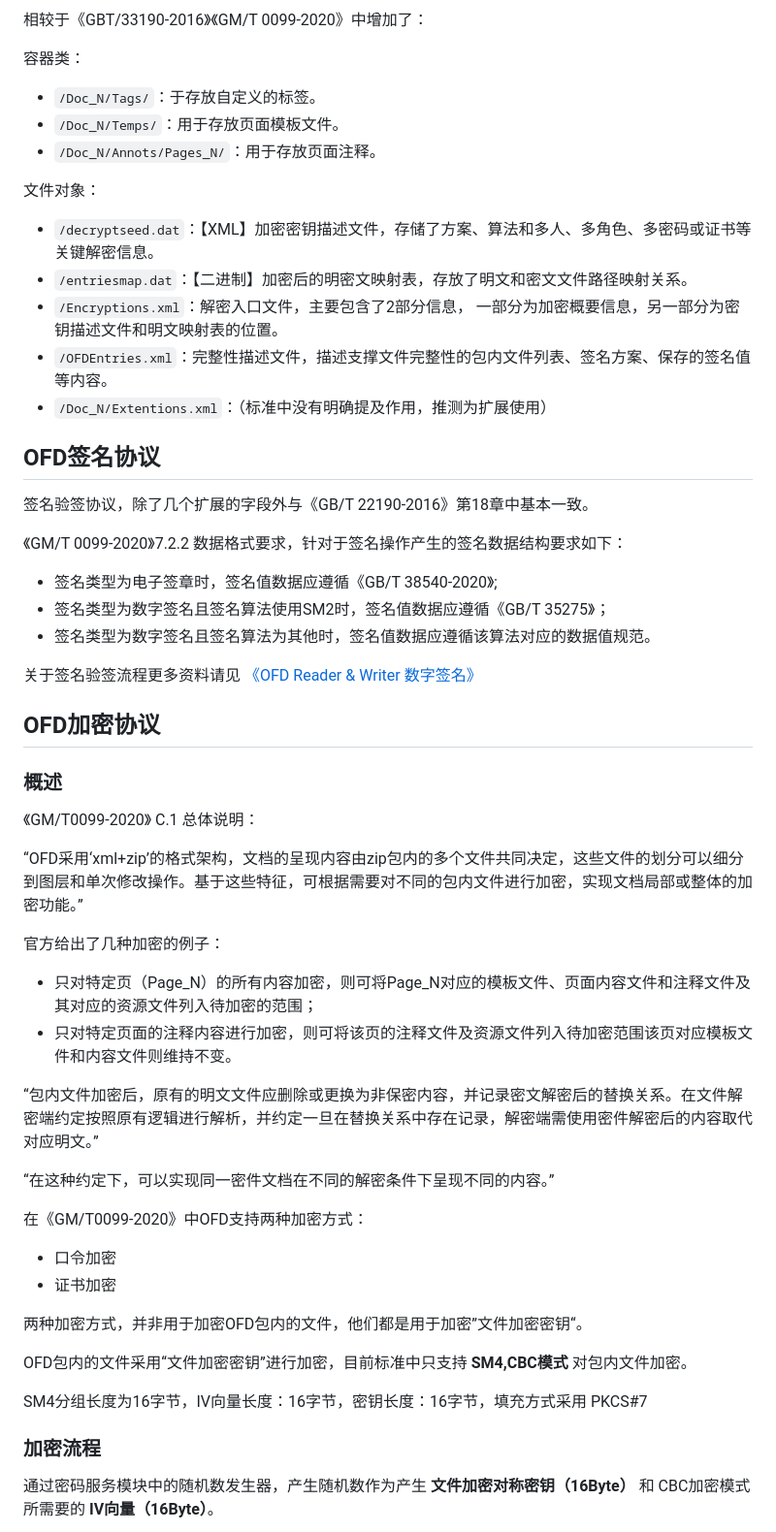
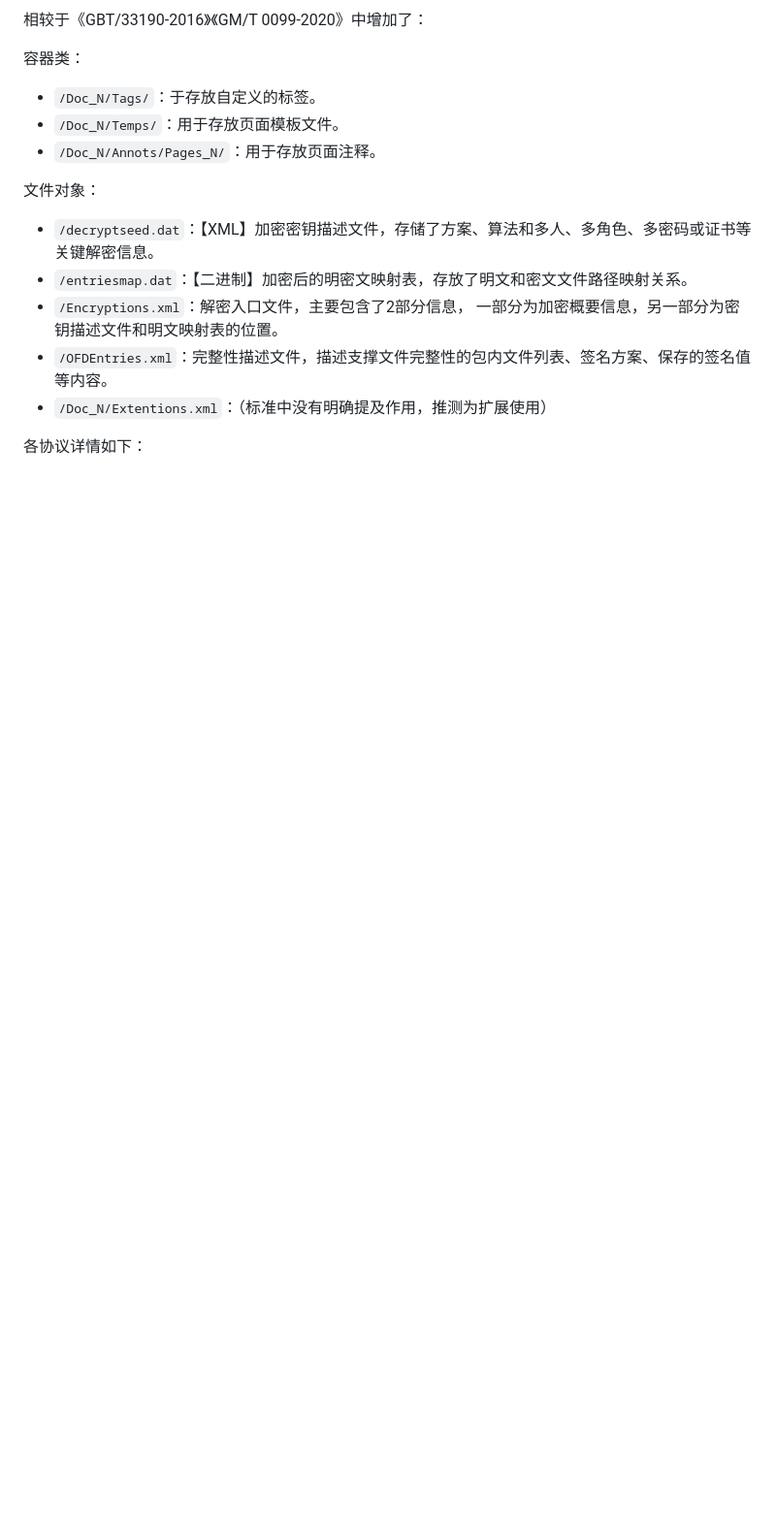
Before and after one commit to ofdrw/ofdrw, a Markdown page: ofdrw-crypto/README.md, the part around one of its changes. Shown at 97% size. Rendered like a GitHub page; blank space fills up the shorter version.

```diff
--- a/ofdrw-crypto/README.md
+++ b/ofdrw-crypto/README.md
@@ -26,48 +26,5 @@
 - `/OFDEntries.xml`：完整性描述文件，描述支撑文件完整性的包内文件列表、签名方案、保存的签名值等内容。
 - `/Doc_N/Extentions.xml`：（标准中没有明确提及作用，推测为扩展使用）
 
-## OFD签名协议
+各协议详情如下：
 
-签名验签协议，除了几个扩展的字段外与《GB/T 22190-2016》第18章中基本一致。
-
-《GM/T 0099-2020》7.2.2 数据格式要求，针对于签名操作产生的签名数据结构要求如下：
-
-- 签名类型为电子签章时，签名值数据应遵循《GB/T 38540-2020》;
-- 签名类型为数字签名且签名算法使用SM2时，签名值数据应遵循《GB/T 35275》；
-- 签名类型为数字签名且签名算法为其他时，签名值数据应遵循该算法对应的数据值规范。
-
-关于签名验签流程更多资料请见 [《OFD Reader & Writer 数字签名》](../ofdrw-sign/README.md)
-
-## OFD加密协议
-
-### 概述
-
-《GM/T0099-2020》 C.1 总体说明：
-
-“OFD采用‘xml+zip’的格式架构，文档的呈现内容由zip包内的多个文件共同决定，这些文件的划分可以细分到图层和单次修改操作。基于这些特征，可根据需要对不同的包内文件进行加密，实现文档局部或整体的加密功能。”
-
-官方给出了几种加密的例子：
-
-- 只对特定页（Page_N）的所有内容加密，则可将Page_N对应的模板文件、页面内容文件和注释文件及其对应的资源文件列入待加密的范围；
-- 只对特定页面的注释内容进行加密，则可将该页的注释文件及资源文件列入待加密范围该页对应模板文件和内容文件则维持不变。
-
-“包内文件加密后，原有的明文文件应删除或更换为非保密内容，并记录密文解密后的替换关系。在文件解密端约定按照原有逻辑进行解析，并约定一旦在替换关系中存在记录，解密端需使用密件解密后的内容取代对应明文。”
-
-“在这种约定下，可以实现同一密件文档在不同的解密条件下呈现不同的内容。”
-
-
-在《GM/T0099-2020》中OFD支持两种加密方式：
-
-- 口令加密
-- 证书加密
-
-两种加密方式，并非用于加密OFD包内的文件，他们都是用于加密”文件加密密钥“。
-
-OFD包内的文件采用“文件加密密钥”进行加密，目前标准中只支持 **SM4,CBC模式** 对包内文件加密。
-
-SM4分组长度为16字节，IV向量长度：16字节，密钥长度：16字节，填充方式采用 PKCS#7
-
-### 加密流程
-
-通过密码服务模块中的随机数发生器，产生随机数作为产生 **文件加密对称密钥（16Byte）** 和 CBC加密模式所需要的 **IV向量（16Byte）**。
-
```
Also changed, not shown: other parts of ofdrw-crypto/README.md (+3 -23 lines), ofdrw-crypto/doc/OFD加密协议.md (added, +135 -0 lines), ofdrw-crypto/doc/OFD签名协议.md (added, +11 -0 lines), ofdrw-crypto/doc/OFD完整性保护协议.md (added), ofdrw-crypto/doc/img/口令加密.png (added), ofdrw-crypto/doc/img/多人密钥描述文件.png (added), ofdrw-crypto/doc/img/多重加密.png (added), ofdrw-crypto/doc/img/用户信息.png (added), ofdrw-crypto/doc/img/解密入口文件.png (added), ofdrw-crypto/doc/img/证书加密.png (added).
